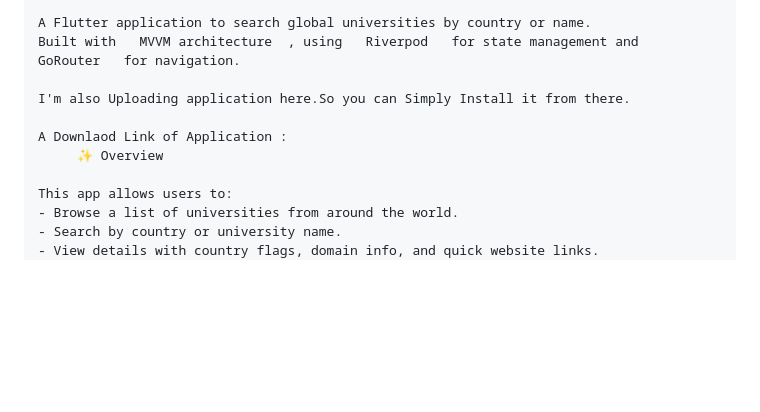
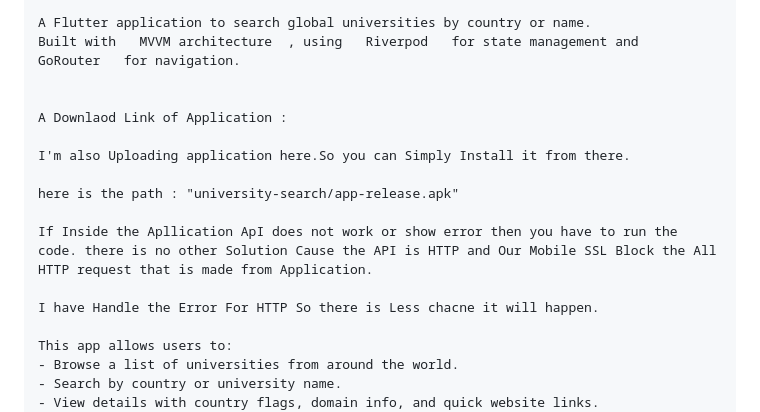
Before and after one commit to rahulsavaliya0000/university-search, a Markdown page: README.md, the part around the change. GitHub-like rendering; blank space fills up the shorter version.

```diff
--- a/README.md
+++ b/README.md
@@ -4,10 +4,16 @@
 A Flutter application to search global universities by country or name.
 Built with   MVVM architecture  , using   Riverpod   for state management and   GoRouter   for navigation.
 
+
+A Downlaod Link of Application :
+
 I'm also Uploading application here.So you can Simply Install it from there.
 
-A Downlaod Link of Application :
-     ✨ Overview
+here is the path : "university-search/app-release.apk"
+
+If Inside the Apllication ApI does not work or show error then you have to run the code. there is no other Solution Cause the API is HTTP and Our Mobile SSL Block the All HTTP request that is made from Application.
+
+I have Handle the Error For HTTP So there is Less chacne it will happen.
 
 This app allows users to:
 - Browse a list of universities from around the world.
```
